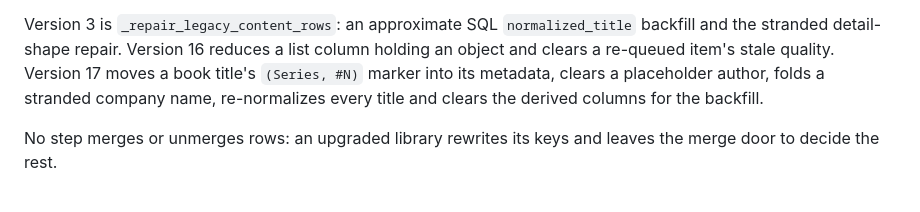
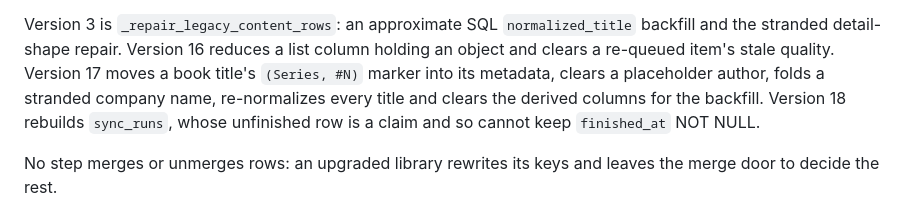
Before and after one commit to therealahall/recommendinator, a Markdown page: ARCHITECTURE.md, the part around the change. GitHub-like rendering.

```diff
--- a/ARCHITECTURE.md
+++ b/ARCHITECTURE.md
@@ -204,6 +204,8 @@ reduces a list column holding an object and clears a re-queued item's stale
 quality. Version 17 moves a book title's `(Series, #N)` marker into its
 metadata, clears a placeholder author, folds a stranded company name,
 re-normalizes every title and clears the derived columns for the backfill.
+Version 18 rebuilds `sync_runs`, whose unfinished row is a claim and so cannot
+keep `finished_at` NOT NULL.
 
 No step merges or unmerges rows: an upgraded library rewrites its keys and
 leaves the merge door to decide the rest.
```
Also changed, not shown: docs/CLI.md (+6 -5 lines).
